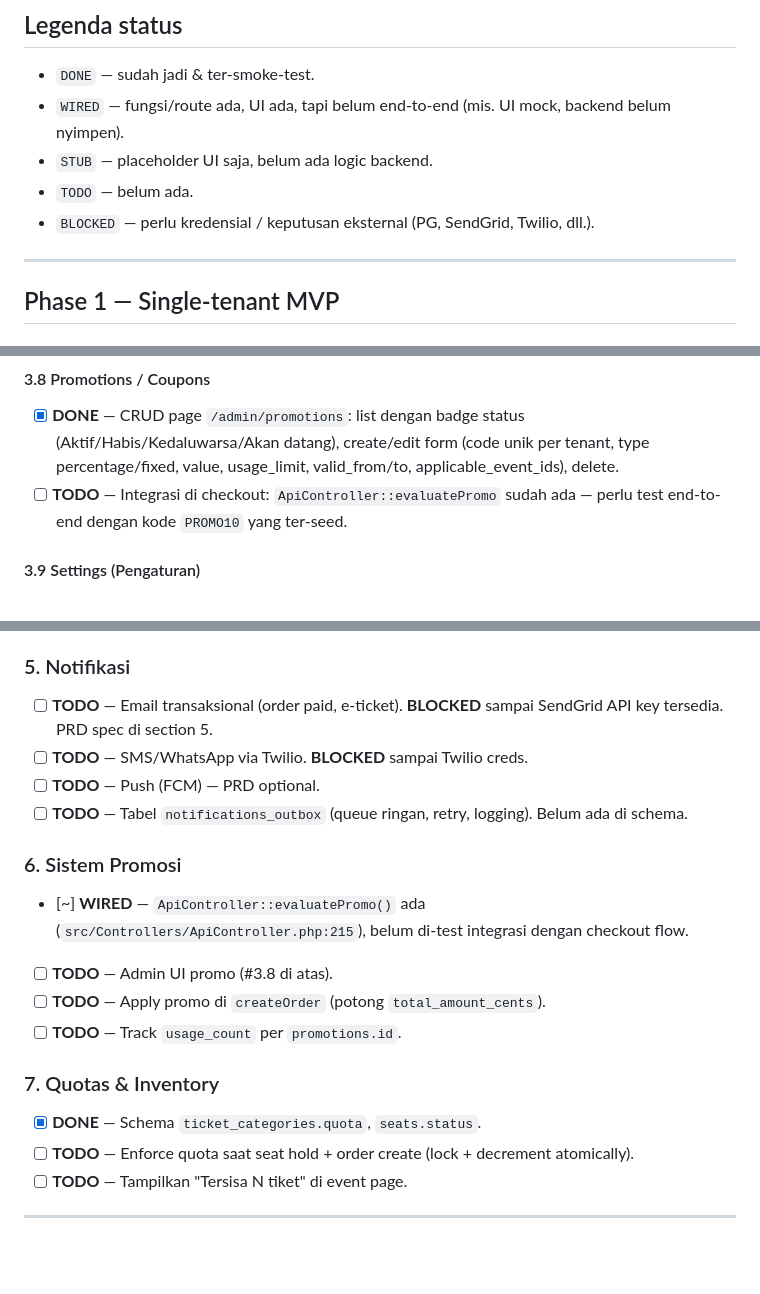
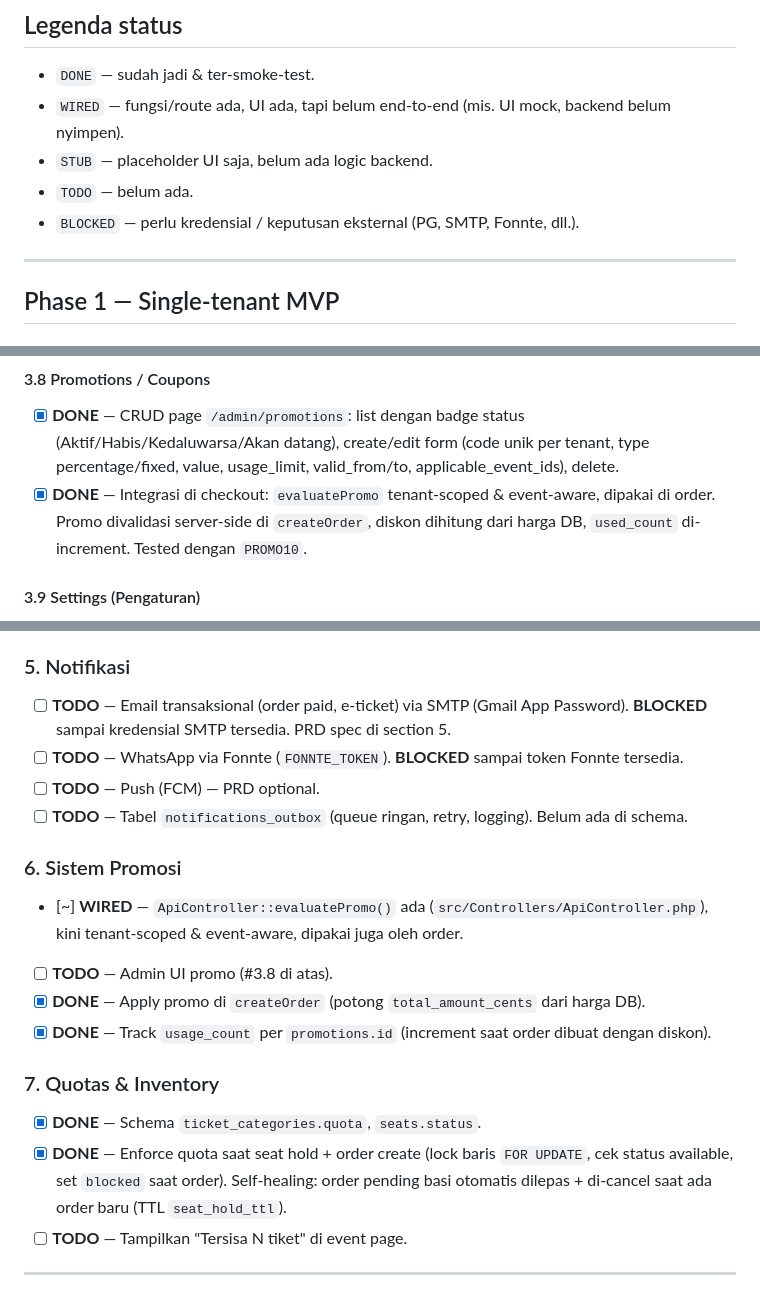
Before and after one commit to kurniaiqsan-creator/web, a Markdown page: docs/ROADMAP.md, 3 parts joined by grey strips. GitHub-like rendering; blank space fills up the shorter version.

Commit message:
docs(roadmap): mark promo integration + quota enforcement done

```diff
--- a/docs/ROADMAP.md
+++ b/docs/ROADMAP.md
@@ -15,7 +15,7 @@ Stack saat ini: PHP 8.1 (no framework, custom MVC), MariaDB 10.6, CoreUI Bootstr
 - `WIRED` — fungsi/route ada, UI ada, tapi belum end-to-end (mis. UI mock, backend belum nyimpen).
 - `STUB` — placeholder UI saja, belum ada logic backend.
 - `TODO` — belum ada.
-- `BLOCKED` — perlu kredensial / keputusan eksternal (PG, SendGrid, Twilio, dll.).
+- `BLOCKED` — perlu kredensial / keputusan eksternal (PG, SMTP, Fonnte, dll.).
 
 ---
 
@@ -99,7 +99,7 @@ Stack saat ini: PHP 8.1 (no framework, custom MVC), MariaDB 10.6, CoreUI Bootstr
 #### 3.8 Promotions / Coupons
 
 - [x] **DONE** — CRUD page `/admin/promotions`: list dengan badge status (Aktif/Habis/Kedaluwarsa/Akan datang), create/edit form (code unik per tenant, type percentage/fixed, value, usage_limit, valid_from/to, applicable_event_ids), delete.
-- [ ] **TODO** — Integrasi di checkout: `ApiController::evaluatePromo` sudah ada — perlu test end-to-end dengan kode `PROMO10` yang ter-seed.
+- [x] **DONE** — Integrasi di checkout: `evaluatePromo` tenant-scoped & event-aware, dipakai di order. Promo divalidasi server-side di `createOrder`, diskon dihitung dari harga DB, `used_count` di-increment. Tested dengan `PROMO10`.
 
 #### 3.9 Settings (Pengaturan)
 
@@ -144,22 +144,22 @@ Stack saat ini: PHP 8.1 (no framework, custom MVC), MariaDB 10.6, CoreUI Bootstr
 
 ### 5. Notifikasi
 
-- [ ] **TODO** — Email transaksional (order paid, e-ticket). **BLOCKED** sampai SendGrid API key tersedia. PRD spec di section 5.
-- [ ] **TODO** — SMS/WhatsApp via Twilio. **BLOCKED** sampai Twilio creds.
+- [ ] **TODO** — Email transaksional (order paid, e-ticket) via SMTP (Gmail App Password). **BLOCKED** sampai kredensial SMTP tersedia. PRD spec di section 5.
+- [ ] **TODO** — WhatsApp via Fonnte (`FONNTE_TOKEN`). **BLOCKED** sampai token Fonnte tersedia.
 - [ ] **TODO** — Push (FCM) — PRD optional.
 - [ ] **TODO** — Tabel `notifications_outbox` (queue ringan, retry, logging). Belum ada di schema.
 
 ### 6. Sistem Promosi
 
-- [~] **WIRED** — `ApiController::evaluatePromo()` ada (`src/Controllers/ApiController.php:215`), belum di-test integrasi dengan checkout flow.
+- [~] **WIRED** — `ApiController::evaluatePromo()` ada (`src/Controllers/ApiController.php`), kini tenant-scoped & event-aware, dipakai juga oleh order.
 - [ ] **TODO** — Admin UI promo (#3.8 di atas).
-- [ ] **TODO** — Apply promo di `createOrder` (potong `total_amount_cents`).
-- [ ] **TODO** — Track `usage_count` per `promotions.id`.
+- [x] **DONE** — Apply promo di `createOrder` (potong `total_amount_cents` dari harga DB).
+- [x] **DONE** — Track `usage_count` per `promotions.id` (increment saat order dibuat dengan diskon).
 
 ### 7. Quotas & Inventory
 
 - [x] **DONE** — Schema `ticket_categories.quota`, `seats.status`.
-- [ ] **TODO** — Enforce quota saat seat hold + order create (lock + decrement atomically).
+- [x] **DONE** — Enforce quota saat seat hold + order create (lock baris `FOR UPDATE`, cek status available, set `blocked` saat order). Self-healing: order pending basi otomatis dilepas + di-cancel saat ada order baru (TTL `seat_hold_ttl`).
 - [ ] **TODO** — Tampilkan "Tersisa N tiket" di event page.
 
 ---
```
Also changed, not shown: other parts of docs/ROADMAP.md (+1 -1 lines).
